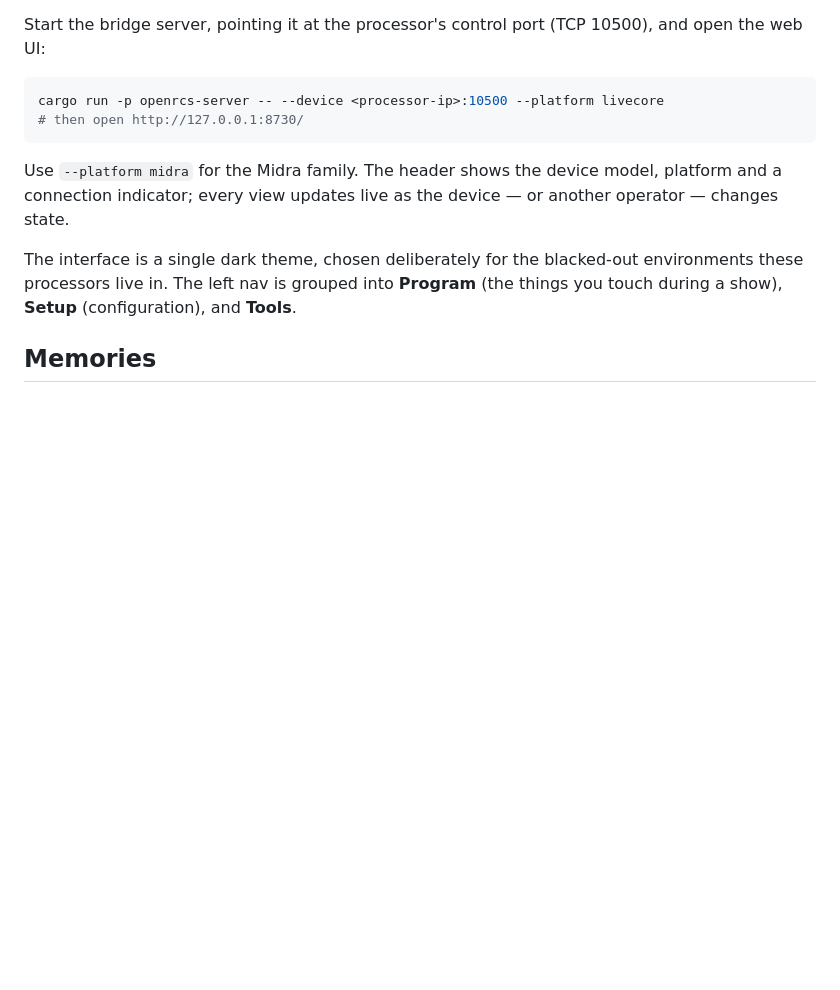
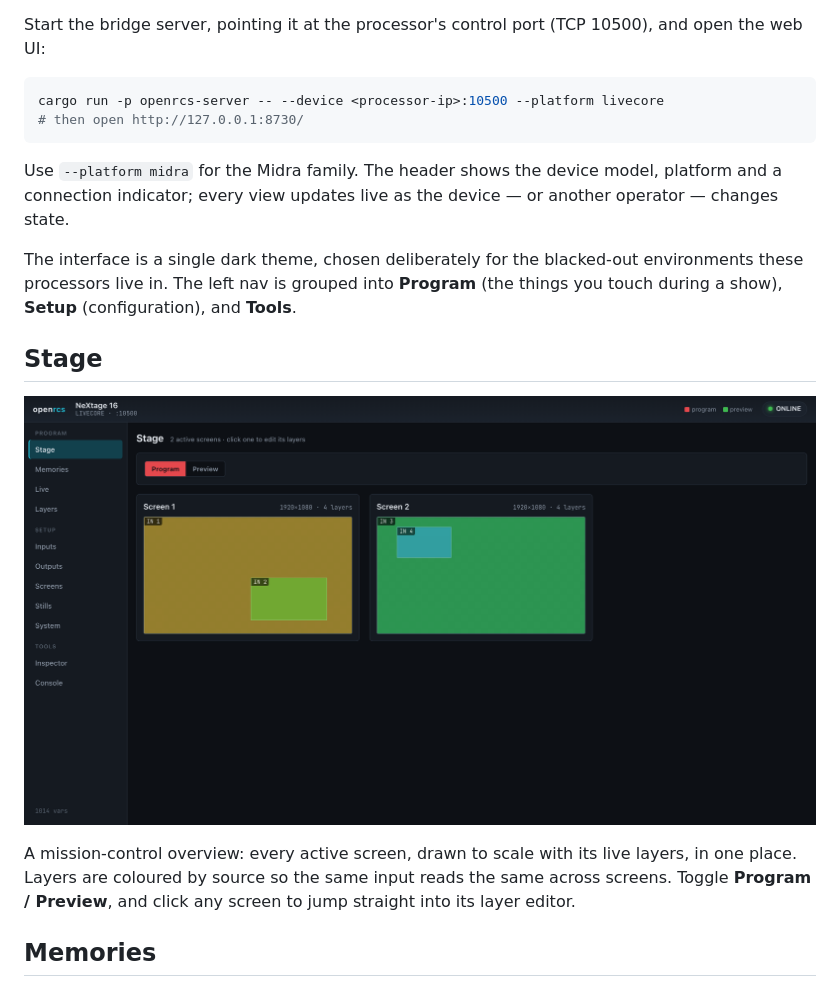
Before and after one commit to stoatworks-labs/openrcs, a Markdown page: docs/USER-GUIDE.md, the part around the change. Rendered like a GitHub page; pictures changed too: docs/screenshots/stage.png (added); blank space fills up the shorter version.

```diff
--- a/docs/USER-GUIDE.md
+++ b/docs/USER-GUIDE.md
@@ -22,6 +22,15 @@ another operator — changes state.
 The interface is a single dark theme, chosen deliberately for the blacked-out
 environments these processors live in. The left nav is grouped into **Program**
 (the things you touch during a show), **Setup** (configuration), and **Tools**.
+
+## Stage
+
+![All screens at a glance](screenshots/stage.png)
+
+A mission-control overview: every active screen, drawn to scale with its live
+layers, in one place. Layers are coloured by source so the same input reads the
+same across screens. Toggle **Program / Preview**, and click any screen to jump
+straight into its layer editor.
 
 ## Memories
 
```
Also changed, not shown: docs/ROADMAP.md (added, +108 -0 lines), 4 other files.
